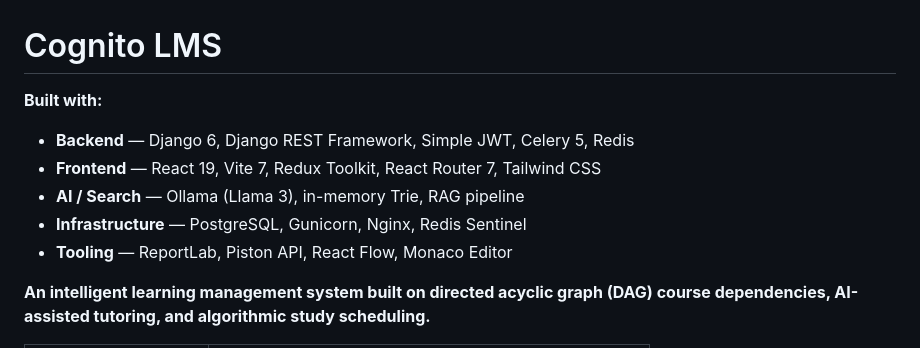
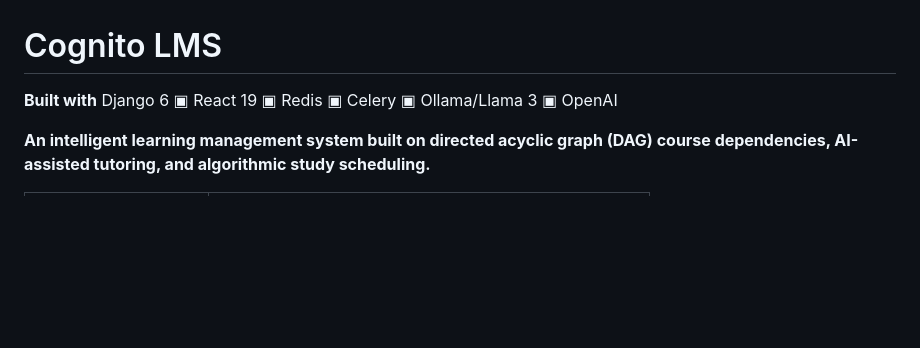
Before and after one commit to Ksalgotra1/Cognito-LMS, a Markdown page: README.md, the part around the change. Rendered like a GitHub page; blank space fills up the shorter version.

Commit message:
docs: replace detailed tech stack with brief text

```diff
--- a/README.md
+++ b/README.md
@@ -1,11 +1,6 @@
 # Cognito LMS
 
-**Built with:**
-- **Backend** — Django 6, Django REST Framework, Simple JWT, Celery 5, Redis
-- **Frontend** — React 19, Vite 7, Redux Toolkit, React Router 7, Tailwind CSS
-- **AI / Search** — Ollama (Llama 3), in-memory Trie, RAG pipeline
-- **Infrastructure** — PostgreSQL, Gunicorn, Nginx, Redis Sentinel
-- **Tooling** — ReportLab, Piston API, React Flow, Monaco Editor
+**Built with** Django 6 ▣ React 19 ▣ Redis ▣ Celery ▣ Ollama/Llama 3 ▣ OpenAI
 
 **An intelligent learning management system built on directed acyclic graph (DAG) course dependencies, AI-assisted tutoring, and algorithmic study scheduling.**
 
```
